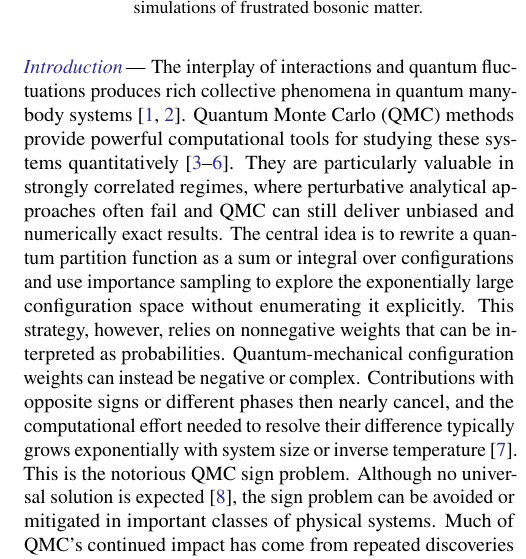
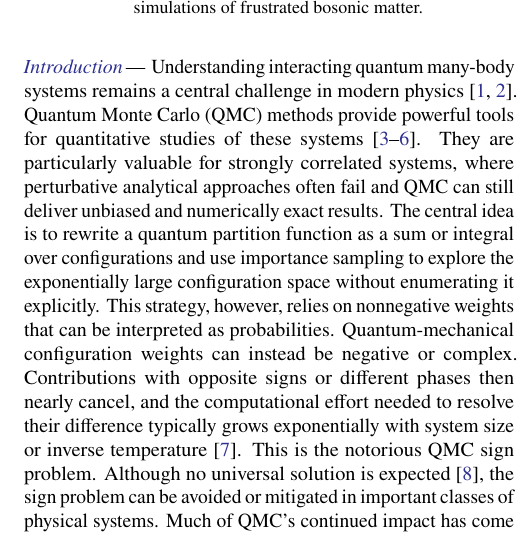
Before and after one commit to YinkaiYu/BAFQMC-paper, a LaTeX paper (main.tex): part of one column of page 1 of 22, cut so that both start at the same text. Compiled offline with pdfLaTeX.

Commit message:
Tighten many-body introduction opening

```diff
--- a/main.tex
+++ b/main.tex
@@ -95,7 +95,7 @@
 
 \phantomsection\label{sec:introduction}
 \runinsection[0pt]{Introduction}
-The interplay of interactions and quantum fluctuations produces rich collective phenomena in quantum many-body systems~\cite{sachdev2011qpt,fradkin2013ftcmp}. Quantum Monte Carlo (QMC) methods provide powerful computational tools for studying these systems quantitatively~\cite{gubernatis2016book,beccaSorella2017,assaadEvertz2008,kooninDeanLanganke1997}. They are particularly valuable in strongly correlated regimes, where perturbative analytical approaches often fail and QMC can still deliver unbiased and numerically exact results. The central idea is to rewrite a quantum partition function as a sum or integral over configurations and use importance sampling to explore the exponentially large configuration space without enumerating it explicitly. This strategy, however, relies on nonnegative weights that can be interpreted as probabilities. Quantum-mechanical configuration weights can instead be negative or complex. Contributions with opposite signs or different phases then nearly cancel, and the computational effort needed to resolve their difference typically grows exponentially with system size or inverse temperature~\cite{loh1990prb}. This is the notorious QMC sign problem. Although no universal solution is expected~\cite{troyer2005prl}, the sign problem can be avoided or mitigated in important classes of physical systems. Much of QMC's continued impact has come from repeated discoveries of sign-problem-free formulations for important models~\cite{marshall1955proc,lang1993prc,chandrasekharanWiese1999,wu2005prb,li2015prb,wang2015prl,wei2016prl,li2016prl,niuLu2025}, together with a deepening physical understanding of the sign problem that has revealed new ways around it~\cite{li2019arcmp,guptaAlbashHen2020,hangleiter2020,levyClark2021,mondainiTaratScalettar2022,zhangPanXuMeng2022,panMeng2024,yu2026}.
+Understanding interacting quantum many-body systems remains a central challenge in modern physics~\cite{sachdev2011qpt,fradkin2013ftcmp}. Quantum Monte Carlo (QMC) methods provide powerful tools for quantitative studies of these systems~\cite{gubernatis2016book,beccaSorella2017,assaadEvertz2008,kooninDeanLanganke1997}. They are particularly valuable for strongly correlated systems, where perturbative analytical approaches often fail and QMC can still deliver unbiased and numerically exact results. The central idea is to rewrite a quantum partition function as a sum or integral over configurations and use importance sampling to explore the exponentially large configuration space without enumerating it explicitly. This strategy, however, relies on nonnegative weights that can be interpreted as probabilities. Quantum-mechanical configuration weights can instead be negative or complex. Contributions with opposite signs or different phases then nearly cancel, and the computational effort needed to resolve their difference typically grows exponentially with system size or inverse temperature~\cite{loh1990prb}. This is the notorious QMC sign problem. Although no universal solution is expected~\cite{troyer2005prl}, the sign problem can be avoided or mitigated in important classes of physical systems. Much of QMC's continued impact has come from repeated discoveries of sign-problem-free formulations for important models~\cite{marshall1955proc,lang1993prc,chandrasekharanWiese1999,wu2005prb,li2015prb,wang2015prl,wei2016prl,li2016prl,niuLu2025}, together with a deepening physical understanding of the sign problem that has revealed new ways around it~\cite{li2019arcmp,guptaAlbashHen2020,hangleiter2020,levyClark2021,mondainiTaratScalettar2022,zhangPanXuMeng2022,panMeng2024,yu2026}.
 
 For bosonic and spin systems, the sign problem is commonly attributed to geometrical frustration~\cite{marshall1955proc,hatanoSuzuki1992,henelius2000prb,panMeng2024}. Off-diagonal hopping or exchange processes carry signs that cannot generally be made mutually compatible around closed loops of frustrated lattices such as the triangular and kagome lattices~\cite{hen2021}. Apart from a limited number of models where specially designed formulations, bases, or regroupings eliminate or substantially reduce the negative signs~\cite{nakamura1998prb,nyfeler2008,alet2016prl,wessel2017,stapmanns2018,weber2022,weberCaciWessel2022,murotaTodo2025,shackleton2026}, most frustrated bosonic and spin systems still lack sign-problem-free QMC formulations. For broad classes of chiral topological bosonic phases, the sign problem is even believed to be intrinsic~\cite{ringelKovrizhin2017,golanSmithRingel2020,smithGolanRingel2020,seo2025}. Geometrical frustration has therefore become almost synonymous with the sign problem in bosonic QMC. This computational barrier has placed some of the most sought-after phenomena in quantum matter beyond the reach of unbiased large-scale simulations, including bosonic fractional quantum Hall states~\cite{sorensen2005prl,wang2011prl,leonard2023}, frustrated supersolids~\cite{wang2009prl,gallegos2025}, chiral Mott phases and deconfined quantum criticality~\cite{dhar2013,zaletel2014prb,baldelli2024}, multiparticle and paired superfluids~\cite{you2012prl,jiangFuXu2012,burba2026}, and quantum spin liquids~\cite{yan2011science,zhu2015prb,zhou2017rmp,balents2010,gallegos2025}.
 
```
